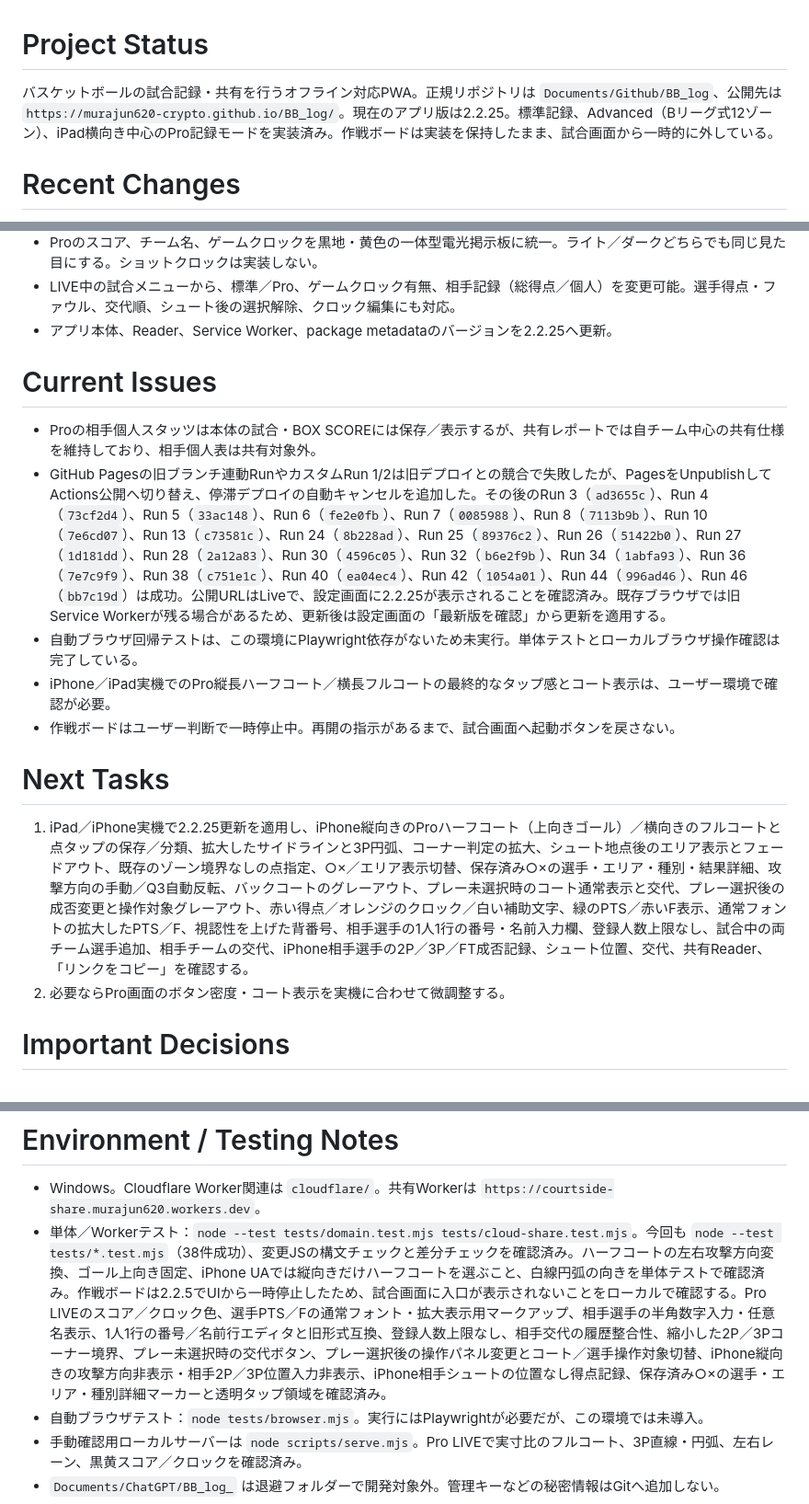
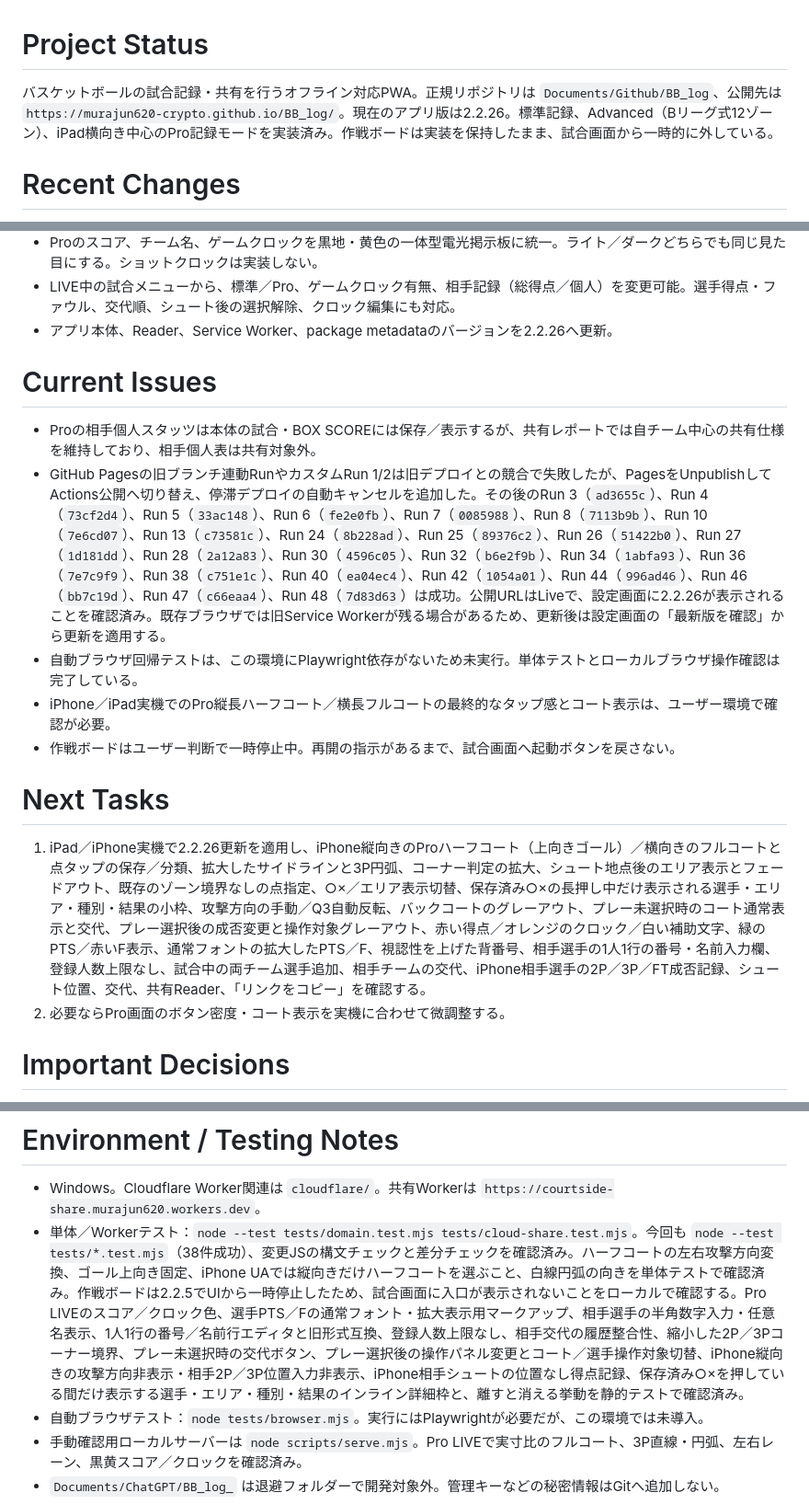
Before and after one commit to murajun620-crypto/BB_log, a Markdown page: CODEX_HANDOFF.md, 3 parts joined by grey strips. Shown at 92% size. Rendered like a GitHub page.

Commit message:
docs: record held shot detail feedback

```diff
--- a/CODEX_HANDOFF.md
+++ b/CODEX_HANDOFF.md
@@ -1,6 +1,6 @@
 # Project Status
 
-バスケットボールの試合記録・共有を行うオフライン対応PWA。正規リポジトリは `Documents/Github/BB_log`、公開先は `https://murajun620-crypto.github.io/BB_log/`。現在のアプリ版は2.2.25。標準記録、Advanced（Bリーグ式12ゾーン）、iPad横向き中心のPro記録モードを実装済み。作戦ボードは実装を保持したまま、試合画面から一時的に外している。
+バスケットボールの試合記録・共有を行うオフライン対応PWA。正規リポジトリは `Documents/Github/BB_log`、公開先は `https://murajun620-crypto.github.io/BB_log/`。現在のアプリ版は2.2.26。標準記録、Advanced（Bリーグ式12ゾーン）、iPad横向き中心のPro記録モードを実装済み。作戦ボードは実装を保持したまま、試合画面から一時的に外している。
 
 # Recent Changes
 
@@ -39,19 +40,19 @@
 - 更新後の設定画面に現在のバージョンを表示することを運用ルールへ追加し、表示番号・`package.json`・ルートの`sw.js`の一致を確認する。
 - Proのスコア、チーム名、ゲームクロックを黒地・黄色の一体型電光掲示板に統一。ライト／ダークどちらでも同じ見た目にする。ショットクロックは実装しない。
 - LIVE中の試合メニューから、標準／Pro、ゲームクロック有無、相手記録（総得点／個人）を変更可能。選手得点・ファウル、交代順、シュート後の選択解除、クロック編集にも対応。
-- アプリ本体、Reader、Service Worker、package metadataのバージョンを2.2.25へ更新。
+- アプリ本体、Reader、Service Worker、package metadataのバージョンを2.2.26へ更新。
 
 # Current Issues
 
 - Proの相手個人スタッツは本体の試合・BOX SCOREには保存／表示するが、共有レポートでは自チーム中心の共有仕様を維持しており、相手個人表は共有対象外。
-- GitHub Pagesの旧ブランチ連動RunやカスタムRun 1/2は旧デプロイとの競合で失敗したが、PagesをUnpublishしてActions公開へ切り替え、停滞デプロイの自動キャンセルを追加した。その後のRun 3（`ad3655c`）、Run 4（`73cf2d4`）、Run 5（`33ac148`）、Run 6（`fe2e0fb`）、Run 7（`0085988`）、Run 8（`7113b9b`）、Run 10（`7e6cd07`）、Run 13（`c73581c`）、Run 24（`8b228ad`）、Run 25（`89376c2`）、Run 26（`51422b0`）、Run 27（`1d181dd`）、Run 28（`2a12a83`）、Run 30（`4596c05`）、Run 32（`b6e2f9b`）、Run 34（`1abfa93`）、Run 36（`7e7c9f9`）、Run 38（`c751e1c`）、Run 40（`ea04ec4`）、Run 42（`1054a01`）、Run 44（`996ad46`）、Run 46（`bb7c19d`）は成功。公開URLはLiveで、設定画面に2.2.25が表示されることを確認済み。既存ブラウザでは旧Service Workerが残る場合があるため、更新後は設定画面の「最新版を確認」から更新を適用する。
+- GitHub Pagesの旧ブランチ連動RunやカスタムRun 1/2は旧デプロイとの競合で失敗したが、PagesをUnpublishしてActions公開へ切り替え、停滞デプロイの自動キャンセルを追加した。その後のRun 3（`ad3655c`）、Run 4（`73cf2d4`）、Run 5（`33ac148`）、Run 6（`fe2e0fb`）、Run 7（`0085988`）、Run 8（`7113b9b`）、Run 10（`7e6cd07`）、Run 13（`c73581c`）、Run 24（`8b228ad`）、Run 25（`89376c2`）、Run 26（`51422b0`）、Run 27（`1d181dd`）、Run 28（`2a12a83`）、Run 30（`4596c05`）、Run 32（`b6e2f9b`）、Run 34（`1abfa93`）、Run 36（`7e7c9f9`）、Run 38（`c751e1c`）、Run 40（`ea04ec4`）、Run 42（`1054a01`）、Run 44（`996ad46`）、Run 46（`bb7c19d`）、Run 47（`c66eaa4`）、Run 48（`7d83d63`）は成功。公開URLはLiveで、設定画面に2.2.26が表示されることを確認済み。既存ブラウザでは旧Service Workerが残る場合があるため、更新後は設定画面の「最新版を確認」から更新を適用する。
 - 自動ブラウザ回帰テストは、この環境にPlaywright依存がないため未実行。単体テストとローカルブラウザ操作確認は完了している。
 - iPhone／iPad実機でのPro縦長ハーフコート／横長フルコートの最終的なタップ感とコート表示は、ユーザー環境で確認が必要。
 - 作戦ボードはユーザー判断で一時停止中。再開の指示があるまで、試合画面へ起動ボタンを戻さない。
 
 # Next Tasks
 
-1. iPad／iPhone実機で2.2.25更新を適用し、iPhone縦向きのProハーフコート（上向きゴール）／横向きのフルコートと点タップの保存／分類、拡大したサイドラインと3P円弧、コーナー判定の拡大、シュート地点後のエリア表示とフェードアウト、既存のゾーン境界なしの点指定、○×／エリア表示切替、保存済み○×の選手・エリア・種別・結果詳細、攻撃方向の手動／Q3自動反転、バックコートのグレーアウト、プレー未選択時のコート通常表示と交代、プレー選択後の成否変更と操作対象グレーアウト、赤い得点／オレンジのクロック／白い補助文字、緑のPTS／赤いF表示、通常フォントの拡大したPTS／F、視認性を上げた背番号、相手選手の1人1行の番号・名前入力欄、登録人数上限なし、試合中の両チーム選手追加、相手チームの交代、iPhone相手選手の2P／3P／FT成否記録、シュート位置、交代、共有Reader、「リンクをコピー」を確認する。
+1. iPad／iPhone実機で2.2.26更新を適用し、iPhone縦向きのProハーフコート（上向きゴール）／横向きのフルコートと点タップの保存／分類、拡大したサイドラインと3P円弧、コーナー判定の拡大、シュート地点後のエリア表示とフェードアウト、既存のゾーン境界なしの点指定、○×／エリア表示切替、保存済み○×の長押し中だけ表示される選手・エリア・種別・結果の小枠、攻撃方向の手動／Q3自動反転、バックコートのグレーアウト、プレー未選択時のコート通常表示と交代、プレー選択後の成否変更と操作対象グレーアウト、赤い得点／オレンジのクロック／白い補助文字、緑のPTS／赤いF表示、通常フォントの拡大したPTS／F、視認性を上げた背番号、相手選手の1人1行の番号・名前入力欄、登録人数上限なし、試合中の両チーム選手追加、相手チームの交代、iPhone相手選手の2P／3P／FT成否記録、シュート位置、交代、共有Reader、「リンクをコピー」を確認する。
 2. 必要ならPro画面のボタン密度・コート表示を実機に合わせて微調整する。
 
 # Important Decisions
@@ -65,7 +66,7 @@
 # Environment / Testing Notes
 
 - Windows。Cloudflare Worker関連は `cloudflare/`。共有Workerは `https://courtside-share.murajun620.workers.dev`。
-- 単体／Workerテスト：`node --test tests/domain.test.mjs tests/cloud-share.test.mjs`。今回も `node --test tests/*.test.mjs`（38件成功）、変更JSの構文チェックと差分チェックを確認済み。ハーフコートの左右攻撃方向変換、ゴール上向き固定、iPhone UAでは縦向きだけハーフコートを選ぶこと、白線円弧の向きを単体テストで確認済み。作戦ボードは2.2.5でUIから一時停止したため、試合画面に入口が表示されないことをローカルで確認する。Pro LIVEのスコア／クロック色、選手PTS／Fの通常フォント・拡大表示用マークアップ、相手選手の半角数字入力・任意名表示、1人1行の番号／名前行エディタと旧形式互換、登録人数上限なし、相手交代の履歴整合性、縮小した2P／3Pコーナー境界、プレー未選択時の交代ボタン、プレー選択後の操作パネル変更とコート／選手操作対象切替、iPhone縦向きの攻撃方向非表示・相手2P／3P位置入力非表示、iPhone相手シュートの位置なし得点記録、保存済み○×の選手・エリア・種別詳細マーカーと透明タップ領域を確認済み。
+- 単体／Workerテスト：`node --test tests/domain.test.mjs tests/cloud-share.test.mjs`。今回も `node --test tests/*.test.mjs`（38件成功）、変更JSの構文チェックと差分チェックを確認済み。ハーフコートの左右攻撃方向変換、ゴール上向き固定、iPhone UAでは縦向きだけハーフコートを選ぶこと、白線円弧の向きを単体テストで確認済み。作戦ボードは2.2.5でUIから一時停止したため、試合画面に入口が表示されないことをローカルで確認する。Pro LIVEのスコア／クロック色、選手PTS／Fの通常フォント・拡大表示用マークアップ、相手選手の半角数字入力・任意名表示、1人1行の番号／名前行エディタと旧形式互換、登録人数上限なし、相手交代の履歴整合性、縮小した2P／3Pコーナー境界、プレー未選択時の交代ボタン、プレー選択後の操作パネル変更とコート／選手操作対象切替、iPhone縦向きの攻撃方向非表示・相手2P／3P位置入力非表示、iPhone相手シュートの位置なし得点記録、保存済み○×を押している間だけ表示する選手・エリア・種別・結果のインライン詳細枠と、離すと消える挙動を静的テストで確認済み。
 - 自動ブラウザテスト：`node tests/browser.mjs`。実行にはPlaywrightが必要だが、この環境では未導入。
 - 手動確認用ローカルサーバーは `node scripts/serve.mjs`。Pro LIVEで実寸比のフルコート、3P直線・円弧、左右レーン、黒黄スコア／クロックを確認済み。
 - `Documents/ChatGPT/BB_log_` は退避フォルダーで開発対象外。管理キーなどの秘密情報はGitへ追加しない。
```
Also changed, not shown: other parts of CODEX_HANDOFF.md (+1 -0 lines).
